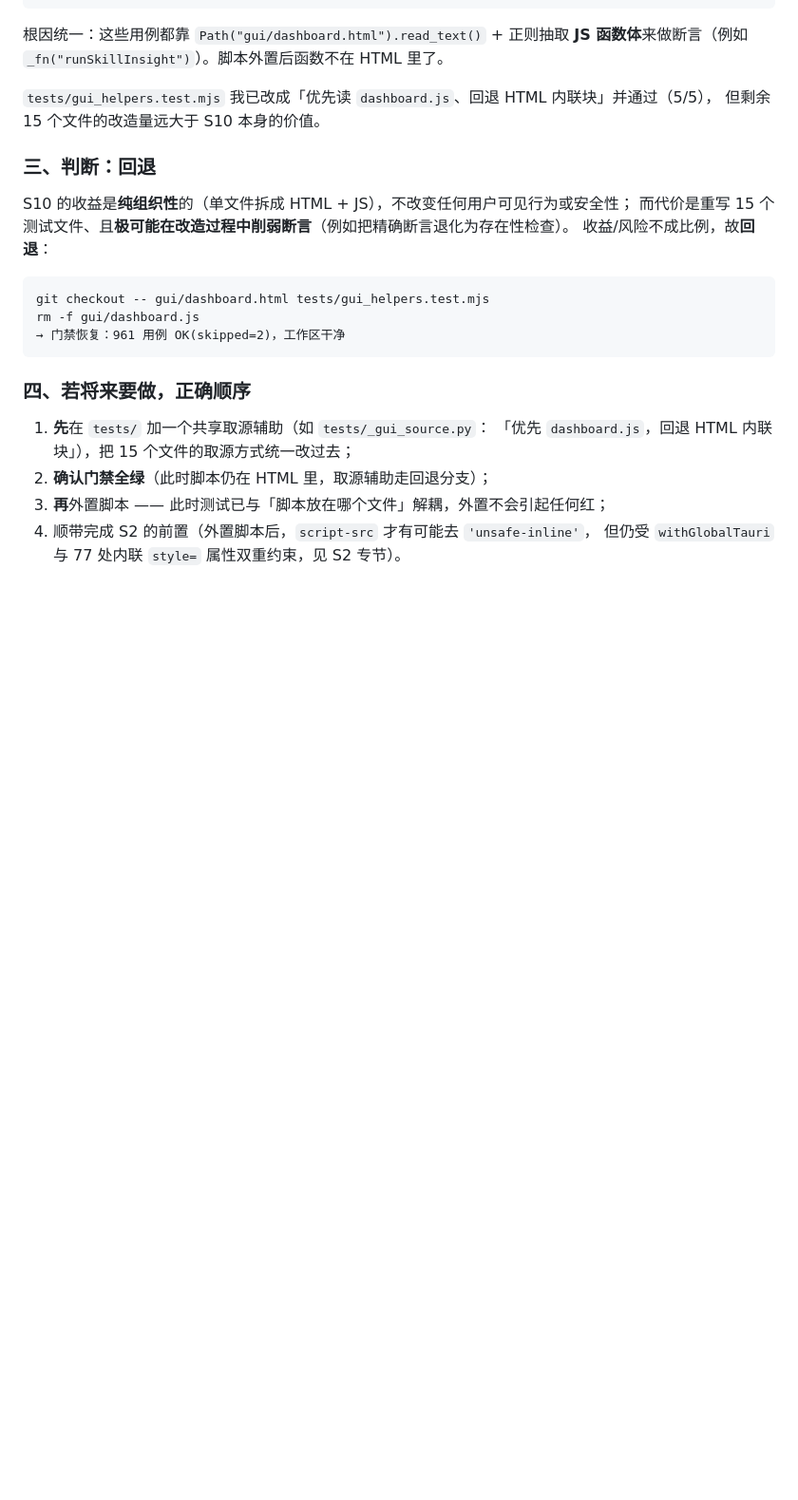
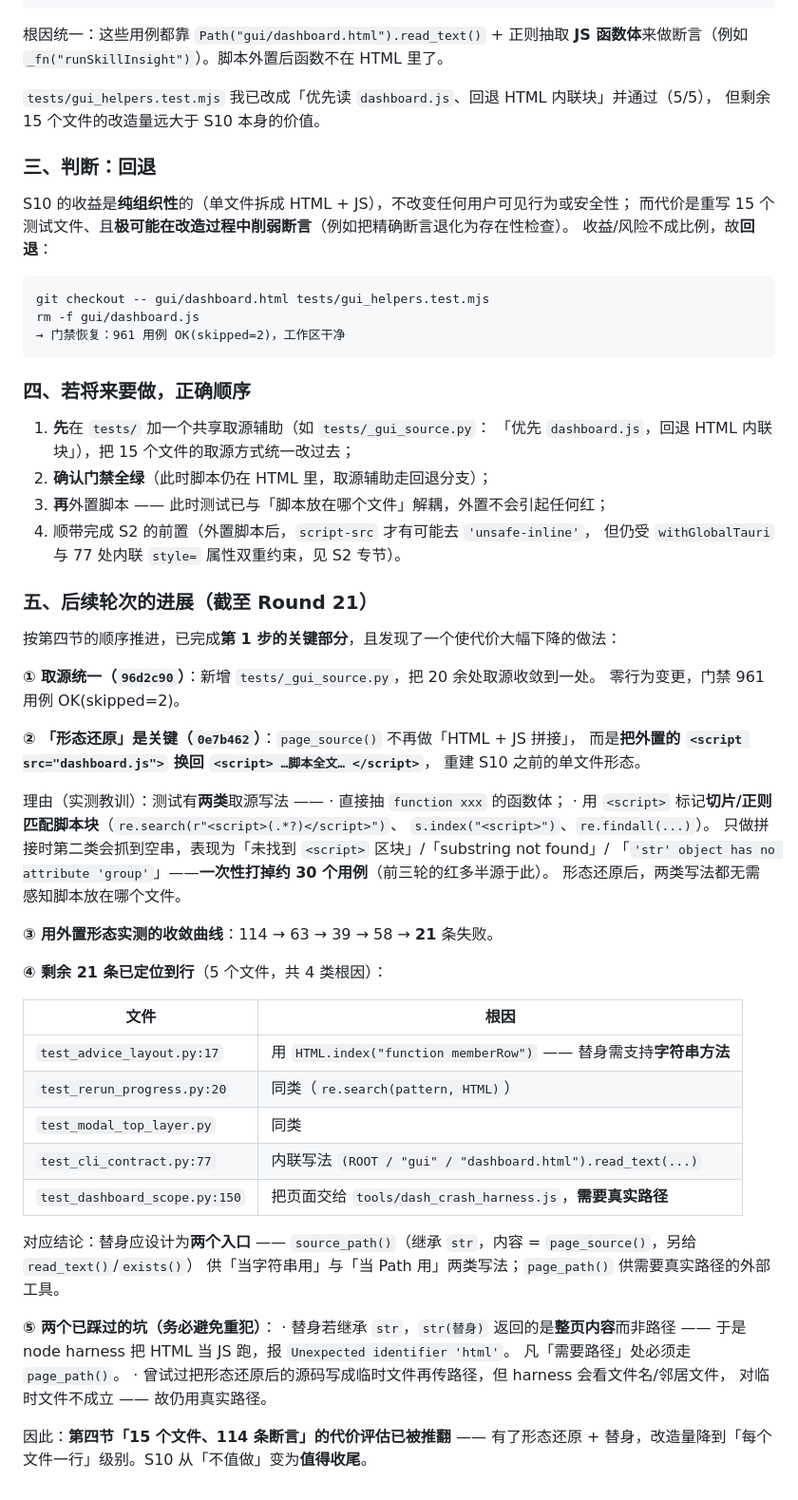
Before and after one commit to oswaldhill/skill-mcp-studio, a Markdown page: docs/reviews/评审-v0.24.0-待完善清单.md, the part around the change. Shown at 95% size. Drawn GitHub-style; blank space fills up the shorter version.

Commit message:
docs(reviews): S10 专节补记后续进展 —— 代价评估已被推翻，S10 值得收尾
清单原先把 S10 记为「已论证，暂不做」，理由是「要重写 15 个测试文件、114 条断言，
收益/风险不成比例」。后续轮次的实测把这个代价评估推翻了，故补记：

## 代价下降的两个关键点

1. **形态还原**（`0e7b462`）：`page_source()` 不再做「HTML + JS 拼接」，而是把外置的
   `<script src="dashboard.js">` 换回 `<script> …脚本全文… </script>`，重建单文件形态。
   理由是实测出来的：测试有**两类**取源写法（抽函数体 / 按 `<script>` 切片），
   只做拼接会让第二类抓到空串，**一次性打掉约 30 个用例**。
2. **取源收敛**（`96d2c90`）：20 余处取源统一到 `tests/_gui_source.py`，零行为变更。

## 实测收敛曲线

用外置形态跑测试：114 → 63 → 39 → 58 → **21** 条失败，且余下 21 条**已定位到行**
（5 个文件、4 类根因，见文档表格）。改造量从「重写 15 个文件」降到「每文件一行」。

## 一并记下两个已踩过的坑

· 替身若继承 `str`，`str(替身)` 返回**整页内容**而非路径 → node harness 把 HTML 当 JS 跑，
  报 `Unexpected identifier 'html'`；凡「需要路径」处必须用 `page_path()`。
· 曾试过把形态还原后的源码写成临时文件再传路径，但 harness 会看文件名/邻居文件，不成立。

## 本提交只动文档

门禁 12 项全绿、961 用例 OK(skipped=2)，代码零改动。

```diff
--- a/docs/reviews/评审-v0.24.0-待完善清单.md
+++ b/docs/reviews/评审-v0.24.0-待完善清单.md
@@ -784,3 +784,48 @@ rm -f gui/dashboard.js
 3. **再**外置脚本 —— 此时测试已与「脚本放在哪个文件」解耦，外置不会引起任何红；
 4. 顺带完成 S2 的前置（外置脚本后，`script-src` 才有可能去 `'unsafe-inline'`，
    但仍受 `withGlobalTauri` 与 77 处内联 `style=` 属性双重约束，见 S2 专节）。
+
+### 五、后续轮次的进展（截至 Round 21）
+
+按第四节的顺序推进，已完成**第 1 步的关键部分**，且发现了一个使代价大幅下降的做法：
+
+**① 取源统一（`96d2c90`）**：新增 `tests/_gui_source.py`，把 20 余处取源收敛到一处。
+零行为变更，门禁 961 用例 OK(skipped=2)。
+
+**② 「形态还原」是关键（`0e7b462`）**：`page_source()` 不再做「HTML + JS 拼接」，
+而是**把外置的 `<script src="dashboard.js">` 换回 `<script> …脚本全文… </script>`**，
+重建 S10 之前的单文件形态。
+
+理由（实测教训）：测试有**两类**取源写法 ——
+  · 直接抽 `function xxx` 的函数体；
+  · 用 `<script>` 标记**切片/正则匹配脚本块**（`re.search(r"<script>(.*?)</script>")`、
+    `s.index("<script>")`、`re.findall(...)`）。
+只做拼接时第二类会抓到空串，表现为「未找到 `<script>` 区块」/「substring not found」/
+「`'str' object has no attribute 'group'`」——**一次性打掉约 30 个用例**（前三轮的红多半源于此）。
+形态还原后，两类写法都无需感知脚本放在哪个文件。
+
+**③ 用外置形态实测的收敛曲线**：114 → 63 → 39 → 58 → **21** 条失败。
+
+**④ 剩余 21 条已定位到行**（5 个文件，共 4 类根因）：
+
+| 文件 | 根因 |
+| --- | --- |
+| `test_advice_layout.py:17` | 用 `HTML.index("function memberRow")` —— 替身需支持**字符串方法** |
+| `test_rerun_progress.py:20` | 同类（`re.search(pattern, HTML)`） |
+| `test_modal_top_layer.py` | 同类 |
+| `test_cli_contract.py:77` | 内联写法 `(ROOT / "gui" / "dashboard.html").read_text(...)` |
+| `test_dashboard_scope.py:150` | 把页面交给 `tools/dash_crash_harness.js`，**需要真实路径** |
+
+对应结论：替身应设计为**两个入口** ——
+`source_path()`（继承 `str`，内容 = `page_source()`，另给 `read_text()`/`exists()`）
+供「当字符串用」与「当 Path 用」两类写法；`page_path()` 供需要真实路径的外部工具。
+
+**⑤ 两个已踩过的坑（务必避免重犯）**：
+  · 替身若继承 `str`，`str(替身)` 返回的是**整页内容**而非路径 ——
+    于是 node harness 把 HTML 当 JS 跑，报 `Unexpected identifier 'html'`。
+    凡「需要路径」处必须走 `page_path()`。
+  · 曾试过把形态还原后的源码写成临时文件再传路径，但 harness 会看文件名/邻居文件，
+    对临时文件不成立 —— 故仍用真实路径。
+
+因此：**第四节「15 个文件、114 条断言」的代价评估已被推翻** ——
+有了形态还原 + 替身，改造量降到「每个文件一行」级别。S10 从「不值做」变为**值得收尾**。
```
